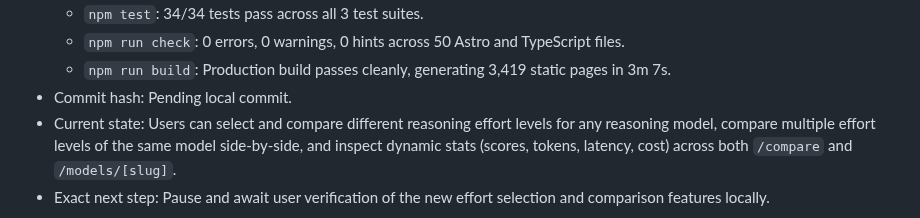
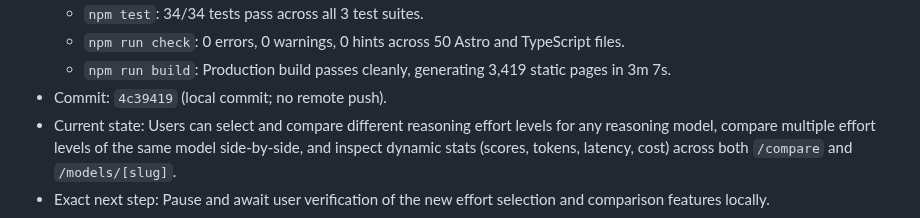
Before and after one commit to D-Flint/ai-model-web, a Markdown page: SESSION_LOG.md, the part around the change. Drawn GitHub-style.

Commit message:
docs: record commit hash in session log

```diff
--- a/SESSION_LOG.md
+++ b/SESSION_LOG.md
@@ -153,6 +153,6 @@
   - `npm test`: 34/34 tests pass across all 3 test suites.
   - `npm run check`: 0 errors, 0 warnings, 0 hints across 50 Astro and TypeScript files.
   - `npm run build`: Production build passes cleanly, generating 3,419 static pages in 3m 7s.
-- Commit hash: Pending local commit.
+- Commit: `4c39419` (local commit; no remote push).
 - Current state: Users can select and compare different reasoning effort levels for any reasoning model, compare multiple effort levels of the same model side-by-side, and inspect dynamic stats (scores, tokens, latency, cost) across both `/compare` and `/models/[slug]`.
 - Exact next step: Pause and await user verification of the new effort selection and comparison features locally.
```
